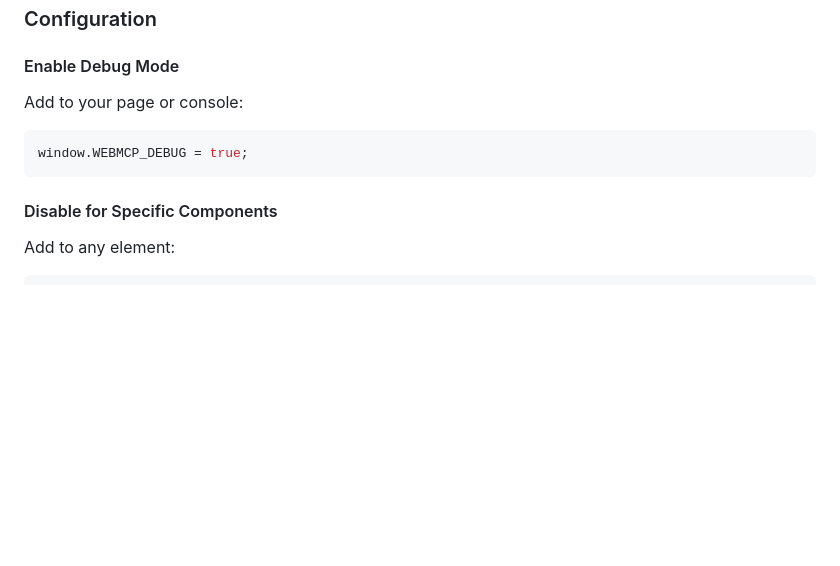
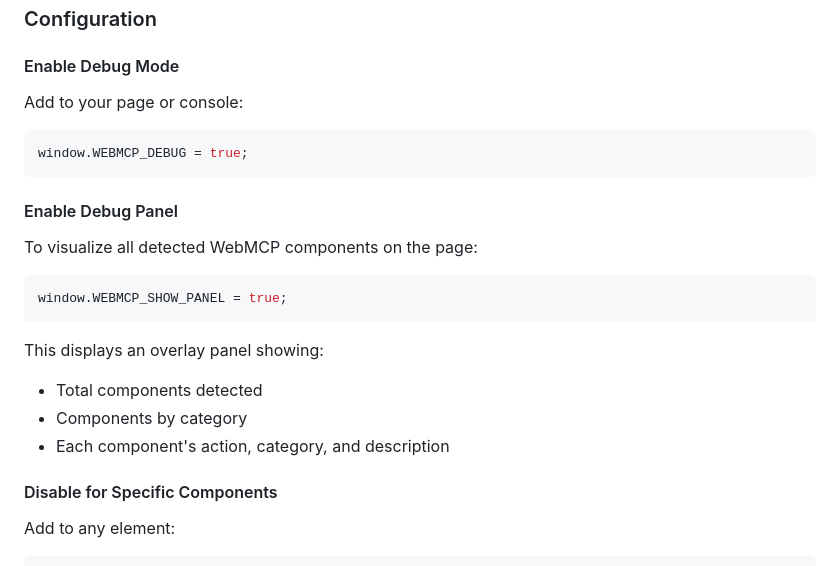
Before and after one commit to narendragandhi/aem-webmcp, a Markdown page: README-WEBMCP.md, the part around the change. GitHub-like rendering; blank space fills up the shorter version.

Commit message:
docs: Add debug panel documentation
Document window.WEBMCP_SHOW_PANEL for visualizing WebMCP components

````diff
--- a/README-WEBMCP.md
+++ b/README-WEBMCP.md
@@ -101,6 +101,16 @@ Add to your page or console:
 window.WEBMCP_DEBUG = true;
 ```
 
+#### Enable Debug Panel
+To visualize all detected WebMCP components on the page:
+```javascript
+window.WEBMCP_SHOW_PANEL = true;
+```
+This displays an overlay panel showing:
+- Total components detected
+- Components by category
+- Each component's action, category, and description
+
 #### Disable for Specific Components
 Add to any element:
 ```html
````
